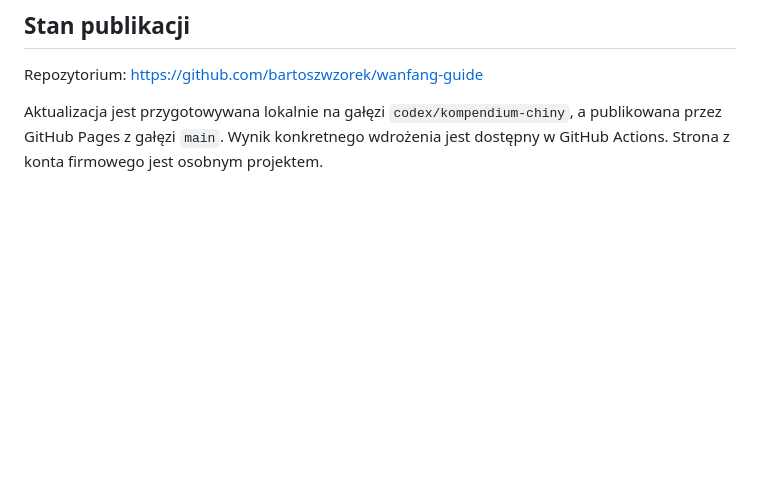
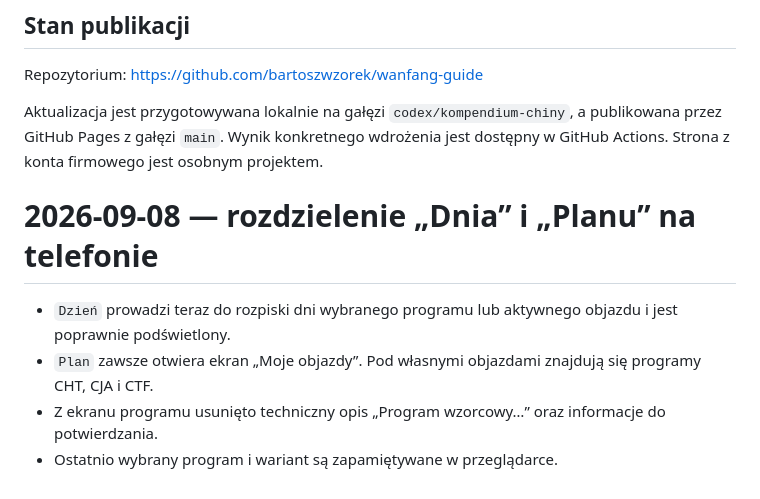
Before and after one commit to bartoszwzorek/wanfang-guide, a Markdown page: AKTUALIZACJA.md, the part around the change. Drawn GitHub-style; blank space fills up the shorter version.

Commit message:
Fix mobile Day and Plan navigation

```diff
--- a/AKTUALIZACJA.md
+++ b/AKTUALIZACJA.md
@@ -35,3 +35,9 @@ Po zmianie plików uruchom `node scripts/build-precache.cjs`, następnie `node s
 Repozytorium: https://github.com/bartoszwzorek/wanfang-guide
 
 Aktualizacja jest przygotowywana lokalnie na gałęzi `codex/kompendium-chiny`, a publikowana przez GitHub Pages z gałęzi `main`. Wynik konkretnego wdrożenia jest dostępny w GitHub Actions. Strona z konta firmowego jest osobnym projektem.
+# 2026-09-08 — rozdzielenie „Dnia” i „Planu” na telefonie
+
+- `Dzień` prowadzi teraz do rozpiski dni wybranego programu lub aktywnego objazdu i jest poprawnie podświetlony.
+- `Plan` zawsze otwiera ekran „Moje objazdy”. Pod własnymi objazdami znajdują się programy CHT, CJA i CTF.
+- Z ekranu programu usunięto techniczny opis „Program wzorcowy…” oraz informacje do potwierdzania.
+- Ostatnio wybrany program i wariant są zapamiętywane w przeglądarce.
```
